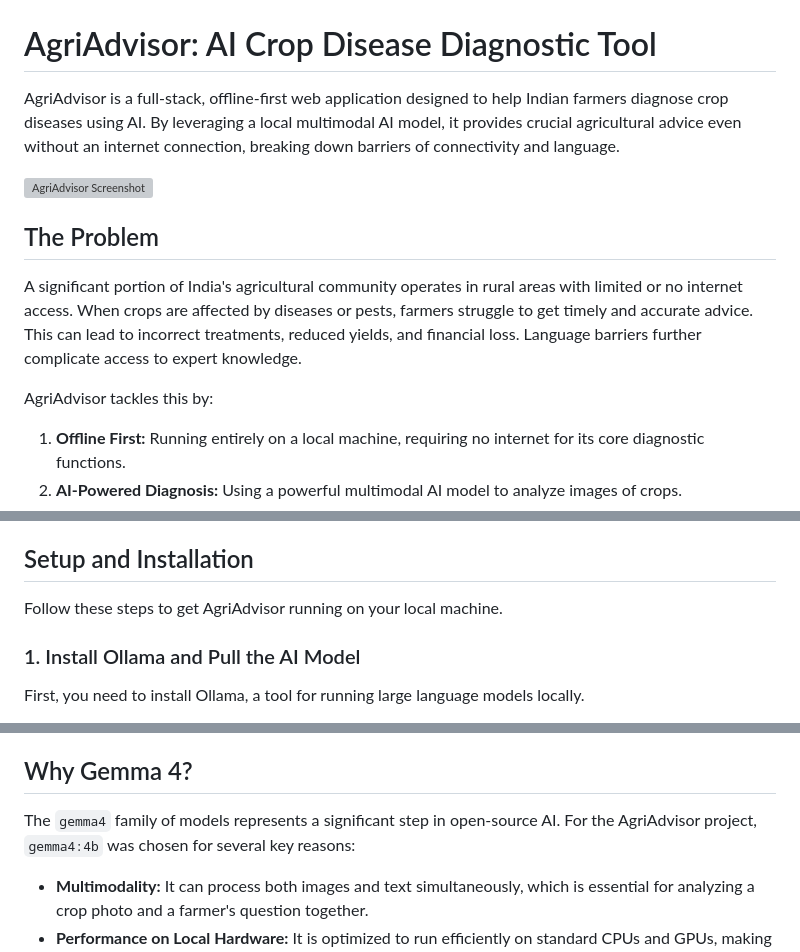
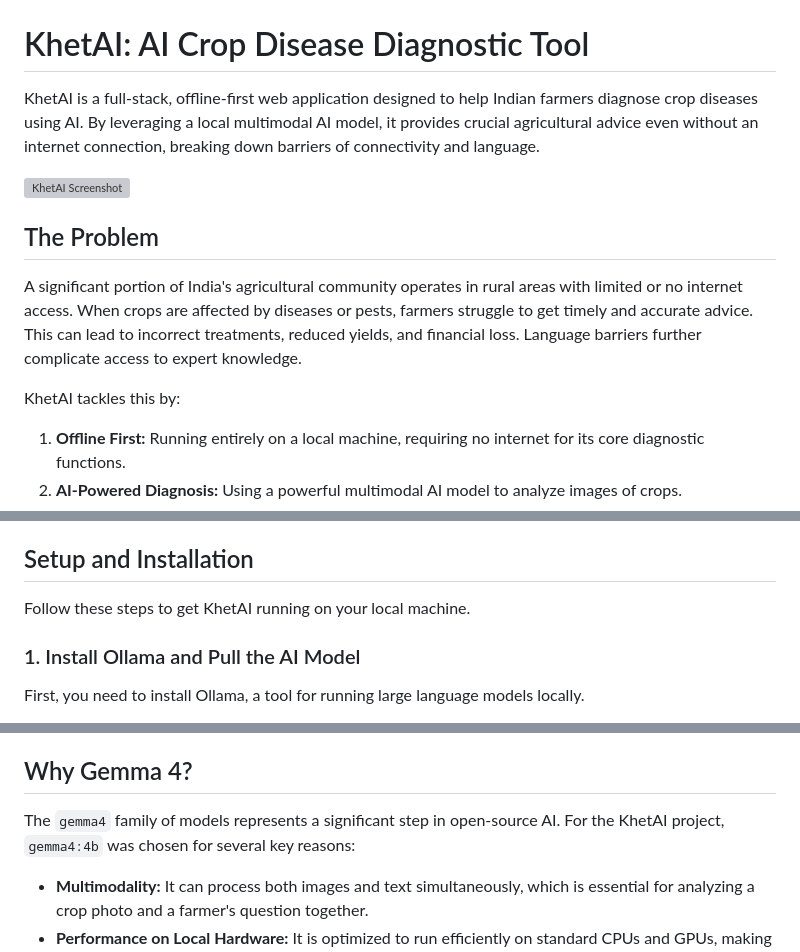
Before and after one commit to Tech-Psycho95/KhetAI, a Markdown page: README.md, 3 parts joined by grey strips. Drawn GitHub-style; grey boxes are pictures that could not be loaded.

Commit message:
Rename AgriAdvisor to KhetAI in README
Updated the project name from AgriAdvisor to KhetAI throughout the README file, ensuring consistency in branding and messaging.

```diff
--- a/README.md
+++ b/README.md
@@ -2,17 +2,17 @@
 <img src="https://github.com/Tech-Psycho95/KhetAI/blob/main/logo/khetAI%20-%20logo.jpg" width="400" height="90%">
 </div>
 
-# AgriAdvisor: AI Crop Disease Diagnostic Tool
+# KhetAI: AI Crop Disease Diagnostic Tool
 
-AgriAdvisor is a full-stack, offline-first web application designed to help Indian farmers diagnose crop diseases using AI. By leveraging a local multimodal AI model, it provides crucial agricultural advice even without an internet connection, breaking down barriers of connectivity and language.
+KhetAI is a full-stack, offline-first web application designed to help Indian farmers diagnose crop diseases using AI. By leveraging a local multimodal AI model, it provides crucial agricultural advice even without an internet connection, breaking down barriers of connectivity and language.
 
-![AgriAdvisor Screenshot](https://i.imgur.com/your-screenshot.png)
+![KhetAI Screenshot](https://i.imgur.com/your-screenshot.png)
 
 ## The Problem
 
 A significant portion of India's agricultural community operates in rural areas with limited or no internet access. When crops are affected by diseases or pests, farmers struggle to get timely and accurate advice. This can lead to incorrect treatments, reduced yields, and financial loss. Language barriers further complicate access to expert knowledge.
 
-AgriAdvisor tackles this by:
+KhetAI tackles this by:
 1.  **Offline First:** Running entirely on a local machine, requiring no internet for its core diagnostic functions.
 2.  **AI-Powered Diagnosis:** Using a powerful multimodal AI model to analyze images of crops.
 3.  **Multilingual Support:** Providing advice in multiple Indian languages to ensure accessibility.
@@ -26,7 +26,7 @@ AgriAdvisor tackles this by:
 
 ## Setup and Installation
 
-Follow these steps to get AgriAdvisor running on your local machine.
+Follow these steps to get KhetAI running on your local machine.
 
 ### 1. Install Ollama and Pull the AI Model
 
@@ -77,7 +77,7 @@ The frontend is a single `index.html` file that communicates with the local back
 
 ## Why Gemma 4?
 
-The `gemma4` family of models represents a significant step in open-source AI. For the AgriAdvisor project, `gemma4:4b` was chosen for several key reasons:
+The `gemma4` family of models represents a significant step in open-source AI. For the KhetAI project, `gemma4:4b` was chosen for several key reasons:
 
 -   **Multimodality:** It can process both images and text simultaneously, which is essential for analyzing a crop photo and a farmer's question together.
 -   **Performance on Local Hardware:** It is optimized to run efficiently on standard CPUs and GPUs, making it accessible without requiring expensive cloud infrastructure.
```
